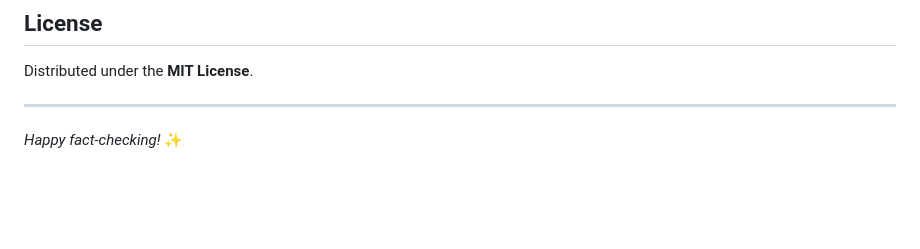
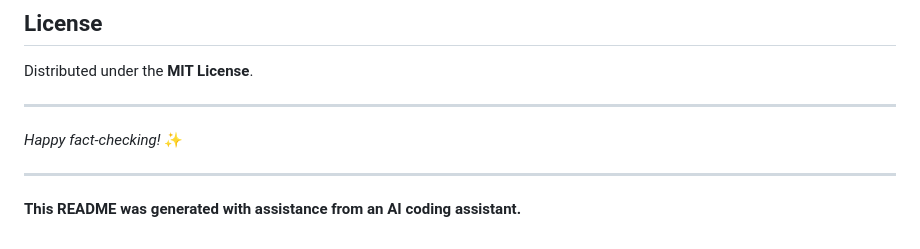
Before and after one commit to MaxKitsune/fact.check, a Markdown page: README.md, the part around the change. Rendered like a GitHub page; blank space fills up the shorter version.

```diff
--- a/README.md
+++ b/README.md
@@ -199,3 +199,7 @@ Distributed under the **MIT License**.
 ---
 
 *Happy fact‑checking!* ✨
+
+---
+
+**This README was generated with assistance from an AI coding assistant.**
```
